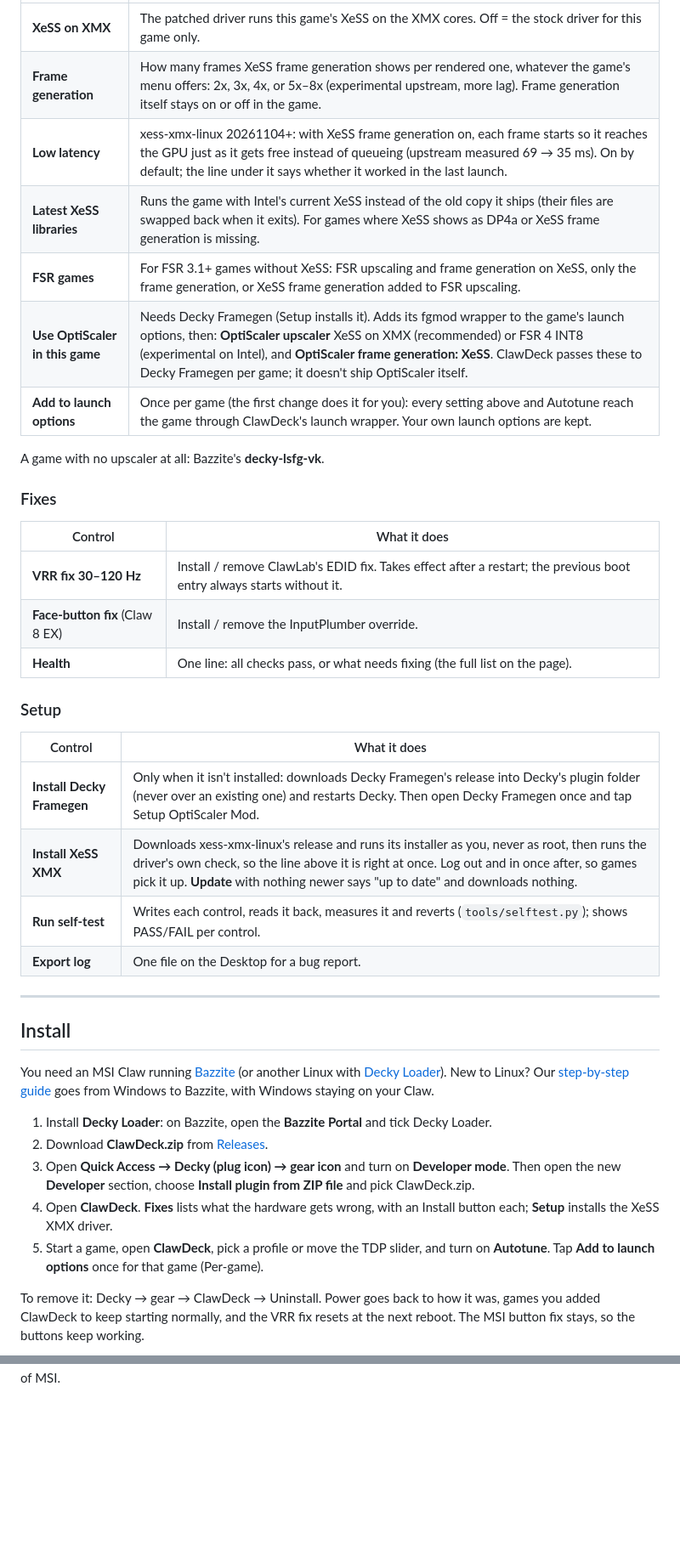
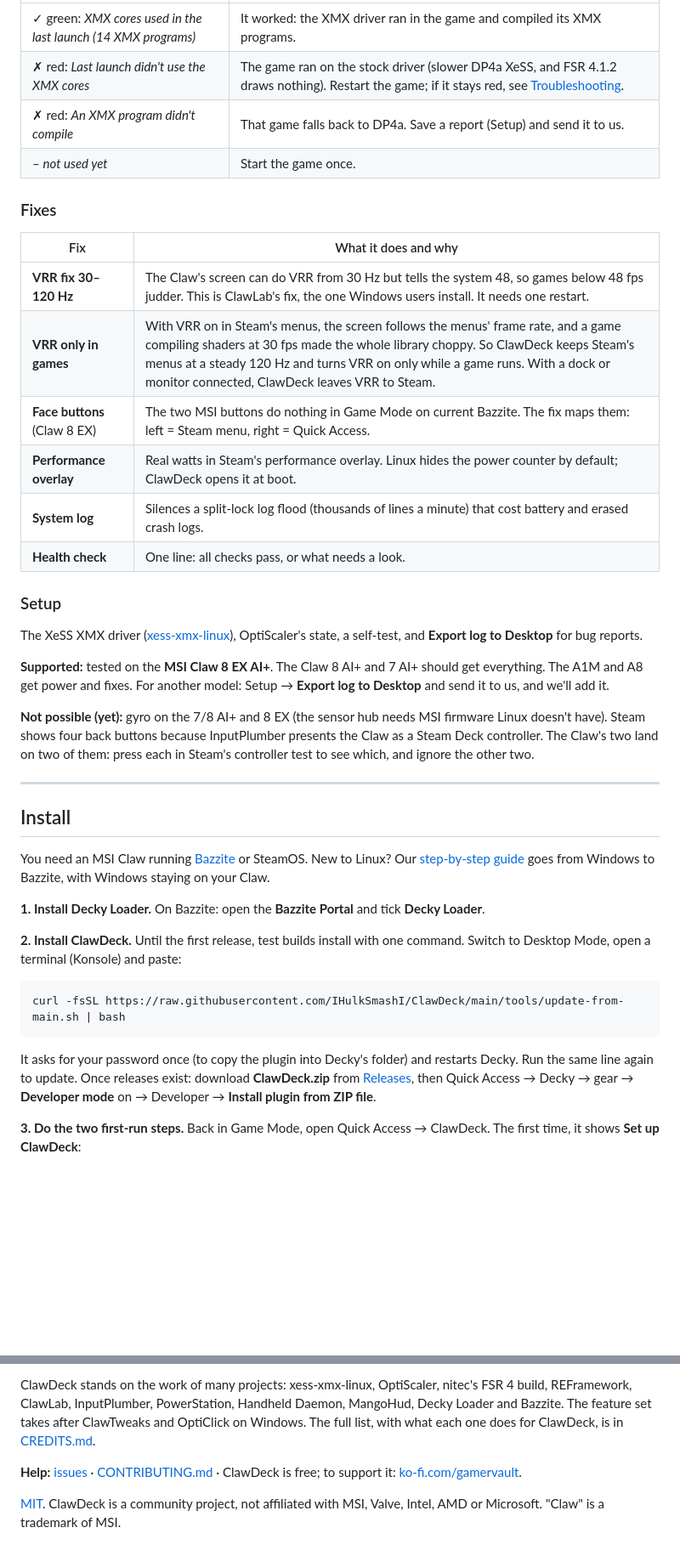
Before and after one commit to IHulkSmashI/ClawDeck, a Markdown page: README.md, 2 parts joined by grey strips. Shown at 85% size. GitHub-like rendering; blank space fills up the shorter version.

````diff
--- a/README.md
+++ b/README.md
@@ -128,45 +85,53 @@ playable. For a frame limit, use Steam's own; ClawDeck doesn't add a second limi
 |---|---|
-| **XeSS on XMX** | The patched driver runs this game's XeSS on the XMX cores. Off = the stock driver for this game only. |
-| **Frame generation** | How many frames XeSS frame generation shows per rendered one, whatever the game's menu offers: 2x, 3x, 4x, or 5x–8x (experimental upstream, more lag). Frame generation itself stays on or off in the game. |
-| **Low latency** | xess-xmx-linux 20261104+: with XeSS frame generation on, each frame starts so it reaches the GPU just as it gets free instead of queueing (upstream measured 69 → 35 ms). On by default; the line under it says whether it worked in the last launch. |
-| **Latest XeSS libraries** | Runs the game with Intel's current XeSS instead of the old copy it ships (their files are swapped back when it exits). For games where XeSS shows as DP4a or XeSS frame generation is missing. |
-| **FSR games** | For FSR 3.1+ games without XeSS: FSR upscaling and frame generation on XeSS, only the frame generation, or XeSS frame generation added to FSR upscaling. |
-| **Use OptiScaler in this game** | Needs Decky Framegen (Setup installs it). Adds its fgmod wrapper to the game's launch options, then: **OptiScaler upscaler** XeSS on XMX (recommended) or FSR 4 INT8 (experimental on Intel), and **OptiScaler frame generation: XeSS**. ClawDeck passes these to Decky Framegen per game; it doesn't ship OptiScaler itself. |
-| **Add to launch options** | Once per game (the first change does it for you): every setting above and Autotune reach the game through ClawDeck's launch wrapper. Your own launch options are kept. |
-
-A game with no upscaler at all: Bazzite's **decky-lsfg-vk**.
+| ✓ green: *XMX cores used in the last launch (14 XMX programs)* | It worked: the XMX driver ran in the game and compiled its XMX programs. |
+| ✗ red: *Last launch didn't use the XMX cores* | The game ran on the stock driver (slower DP4a XeSS, and FSR 4.1.2 draws nothing). Restart the game; if it stays red, see [Troubleshooting](#troubleshooting). |
+| ✗ red: *An XMX program didn't compile* | That game falls back to DP4a. Save a report (Setup) and send it to us. |
+| – *not used yet* | Start the game once. |
 
 ### Fixes
-| Control | What it does |
+
+| Fix | What it does and why |
 |---|---|
-| **VRR fix 30–120 Hz** | Install / remove ClawLab's EDID fix. Takes effect after a restart; the previous boot entry always starts without it. |
-| **Face-button fix** (Claw 8 EX) | Install / remove the InputPlumber override. |
-| **Health** | One line: all checks pass, or what needs fixing (the full list on the page). |
+| **VRR fix 30–120 Hz** | The Claw's screen can do VRR from 30 Hz but tells the system 48, so games below 48 fps judder. This is ClawLab's fix, the one Windows users install. It needs one restart. |
+| **VRR only in games** | With VRR on in Steam's menus, the screen follows the menus' frame rate, and a game compiling shaders at 30 fps made the whole library choppy. So ClawDeck keeps Steam's menus at a steady 120 Hz and turns VRR on only while a game runs. With a dock or monitor connected, ClawDeck leaves VRR to Steam. |
+| **Face buttons** (Claw 8 EX) | The two MSI buttons do nothing in Game Mode on current Bazzite. The fix maps them: left = Steam menu, right = Quick Access. |
+| **Performance overlay** | Real watts in Steam's performance overlay. Linux hides the power counter by default; ClawDeck opens it at boot. |
+| **System log** | Silences a split-lock log flood (thousands of lines a minute) that cost battery and erased crash logs. |
+| **Health check** | One line: all checks pass, or what needs a look. |
 
 ### Setup
-| Control | What it does |
-|---|---|
-| **Install Decky Framegen** | Only when it isn't installed: downloads Decky Framegen's release into Decky's plugin folder (never over an existing one) and restarts Decky. Then open Decky Framegen once and tap Setup OptiScaler Mod. |
-| **Install XeSS XMX** | Downloads xess-xmx-linux's release and runs its installer as you, never as root, then runs the driver's own check, so the line above it is right at once. Log out and in once after, so games pick it up. **Update** with nothing newer says "up to date" and downloads nothing. |
-| **Run self-test** | Writes each control, reads it back, measures it and reverts (`tools/selftest.py`); shows PASS/FAIL per control. |
-| **Export log** | One file on the Desktop for a bug report. |
+
+The XeSS XMX driver ([xess-xmx-linux](https://github.com/HHHHanasak1/xess-xmx-linux)), OptiScaler's state, a
+self-test, and **Export log to Desktop** for bug reports.
+
+**Supported:** tested on the **MSI Claw 8 EX AI+**. The Claw 8 AI+ and 7 AI+ should get everything. The A1M and A8
+get power and fixes. For another model: Setup → **Export log to Desktop** and send it to us, and we'll add it.
+
+**Not possible (yet):** gyro on the 7/8 AI+ and 8 EX (the sensor hub needs MSI firmware Linux doesn't have). Steam
+shows four back buttons because InputPlumber presents the Claw as a Steam Deck controller. The Claw's two land on two
+of them: press each in Steam's controller test to see which, and ignore the other two.
 
 ---
 
 ## Install
 
-You need an MSI Claw running [Bazzite](https://bazzite.gg) (or another Linux with
-[Decky Loader](https://decky.xyz)). New to Linux? Our [step-by-step guide](docs/INSTALL-BAZZITE.md) goes from Windows
-to Bazzite, with Windows staying on your Claw.
+You need an MSI Claw running [Bazzite](https://bazzite.gg) or SteamOS. New to Linux? Our
+[step-by-step guide](docs/INSTALL-BAZZITE.md) goes from Windows to Bazzite, with Windows staying on your Claw.
 
-1. Install **Decky Loader**: on Bazzite, open the **Bazzite Portal** and tick Decky Loader.
-2. Download **ClawDeck.zip** from [Releases](https://github.com/IHulkSmashI/ClawDeck/releases).
-3. Open **Quick Access → Decky (plug icon) → gear icon** and turn on **Developer mode**. Then open the new
-   **Developer** section, choose **Install plugin from ZIP file** and pick ClawDeck.zip.
-4. Open **ClawDeck**. **Fixes** lists what the hardware gets wrong, with an Install button each; **Setup** installs
-   the XeSS XMX driver.
-5. Start a game, open **ClawDeck**, pick a profile or move the TDP slider, and turn on **Autotune**. Tap **Add to launch
-   options** once for that game (Per-game).
+**1. Install Decky Loader.** On Bazzite: open the **Bazzite Portal** and tick **Decky Loader**.
 
-To remove it: Decky → gear → ClawDeck → Uninstall. Power goes back to how it was, games you added ClawDeck to keep
-starting normally, and the VRR fix resets at the next reboot. The MSI button fix stays, so the buttons keep working.
+**2. Install ClawDeck.** Until the first release, test builds install with one command. Switch to Desktop Mode, open
+a terminal (Konsole) and paste:
+
+```
+curl -fsSL https://raw.githubusercontent.com/IHulkSmashI/ClawDeck/main/tools/update-from-main.sh | bash
+```
+
+It asks for your password once (to copy the plugin into Decky's folder) and restarts Decky. Run the same line again
+to update. Once releases exist: download **ClawDeck.zip** from
+[Releases](https://github.com/IHulkSmashI/ClawDeck/releases), then Quick Access → Decky → gear → **Developer
+mode** on → Developer → **Install plugin from ZIP file**.
+
+**3. Do the two first-run steps.** Back in Game Mode, open Quick Access → ClawDeck. The first time, it shows
+**Set up ClawDeck**:
+
@@ -252 +243,10 @@ ClawDeck is free and always will be. If it saves you battery or time, you can bu
+ClawDeck stands on the work of many projects: xess-xmx-linux, OptiScaler, nitec's FSR 4 build, REFramework,
+ClawLab, InputPlumber, PowerStation, Handheld Daemon, MangoHud, Decky Loader and Bazzite. The feature set takes after
+ClawTweaks and OptiClick on Windows. The full list, with what each one does for ClawDeck, is in
+[CREDITS.md](CREDITS.md).
+
+**Help:** [issues](https://github.com/IHulkSmashI/ClawDeck/issues/new/choose) · [CONTRIBUTING.md](CONTRIBUTING.md) ·
+ClawDeck is free; to support it: [ko-fi.com/gamervault](https://ko-fi.com/gamervault).
+
+[MIT](LICENSE). ClawDeck is a community project, not affiliated with MSI, Valve, Intel, AMD or Microsoft. "Claw" is a
 trademark of MSI.
````
Also changed, not shown: other parts of README.md (+143 -160 lines), docs/img/first-run.png (added), docs/img/fixes.png (added), docs/img/game.png (added), docs/img/power.png (added), 3 other files.
